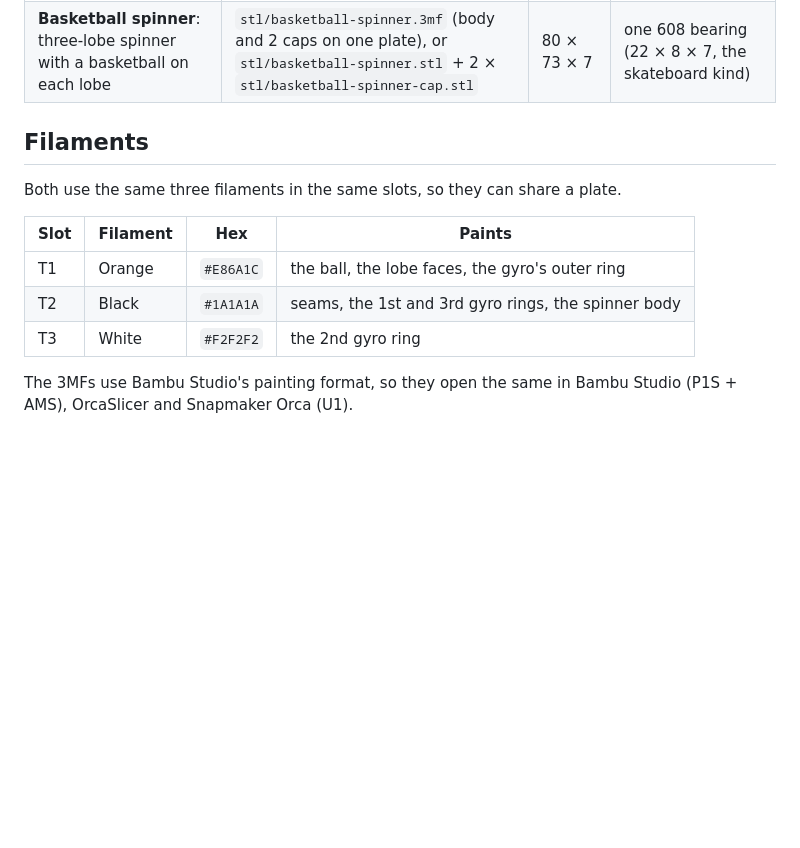
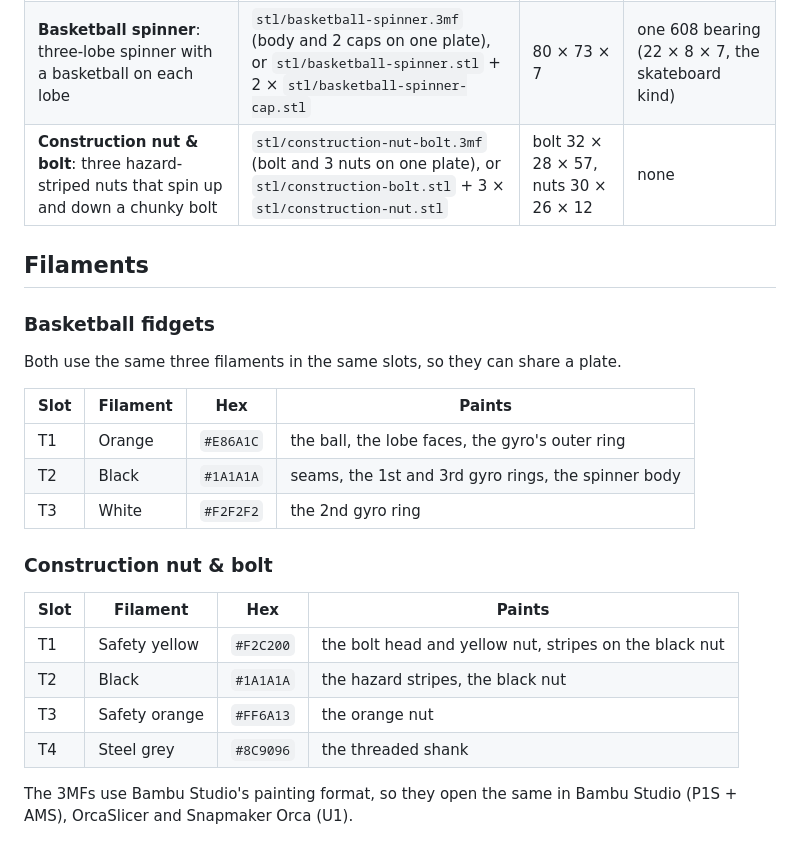
Before and after one commit to TTVV-7/Weave-Trial, a Markdown page: fidgets/README.md, the part around one of its changes. Drawn GitHub-style; blank space fills up the shorter version.

```diff
--- a/fidgets/README.md
+++ b/fidgets/README.md
@@ -10,8 +10,11 @@ basketballs printed in one colour.
 |---|---|---|---|
 | **Basketball gyro**: a ball spinning inside four rings, print-in-place | `stl/basketball-gyro.3mf` / `.stl` | 56 × 56 × 17 | none |
 | **Basketball spinner**: three-lobe spinner with a basketball on each lobe | `stl/basketball-spinner.3mf` (body and 2 caps on one plate), or `stl/basketball-spinner.stl` + 2 × `stl/basketball-spinner-cap.stl` | 80 × 73 × 7 | one 608 bearing (22 × 8 × 7, the skateboard kind) |
+| **Construction nut & bolt**: three hazard-striped nuts that spin up and down a chunky bolt | `stl/construction-nut-bolt.3mf` (bolt and 3 nuts on one plate), or `stl/construction-bolt.stl` + 3 × `stl/construction-nut.stl` | bolt 32 × 28 × 57, nuts 30 × 26 × 12 | none |
 
 ## Filaments
+
+### Basketball fidgets
 
 Both use the same three filaments in the same slots, so they can share a plate.
 
@@ -20,6 +23,15 @@ Both use the same three filaments in the same slots, so they can share a plate.
 | T1 | Orange | `#E86A1C` | the ball, the lobe faces, the gyro's outer ring |
 | T2 | Black | `#1A1A1A` | seams, the 1st and 3rd gyro rings, the spinner body |
 | T3 | White | `#F2F2F2` | the 2nd gyro ring |
+
+### Construction nut & bolt
+
+| Slot | Filament | Hex | Paints |
+|---|---|---|---|
+| T1 | Safety yellow | `#F2C200` | the bolt head and yellow nut, stripes on the black nut |
+| T2 | Black | `#1A1A1A` | the hazard stripes, the black nut |
+| T3 | Safety orange | `#FF6A13` | the orange nut |
+| T4 | Steel grey | `#8C9096` | the threaded shank |
 
 The 3MFs use Bambu Studio's painting format, so they open the same in Bambu Studio
 (P1S + AMS), OrcaSlicer and Snapmaker Orca (U1).
```
Also changed, not shown: other parts of fidgets/README.md (+35 -7 lines), fidgets/construction-preview.png (added), 7 other files.
